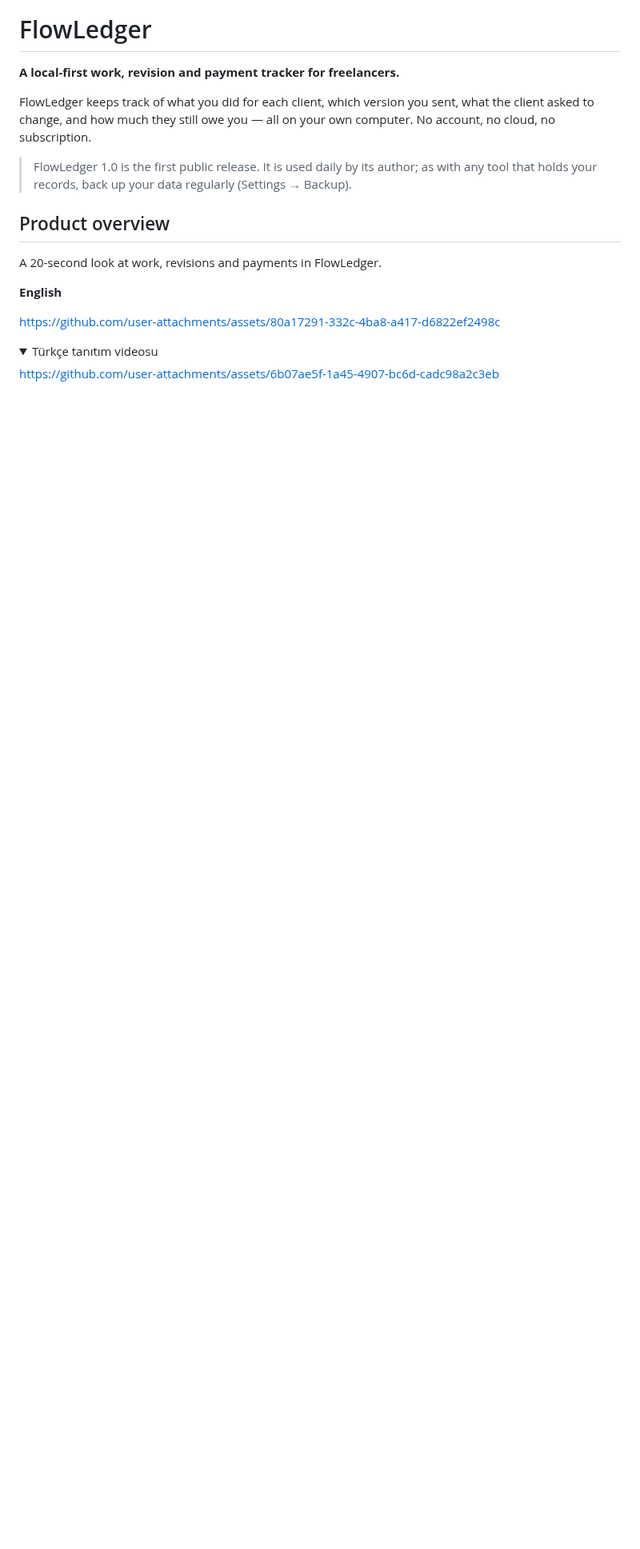
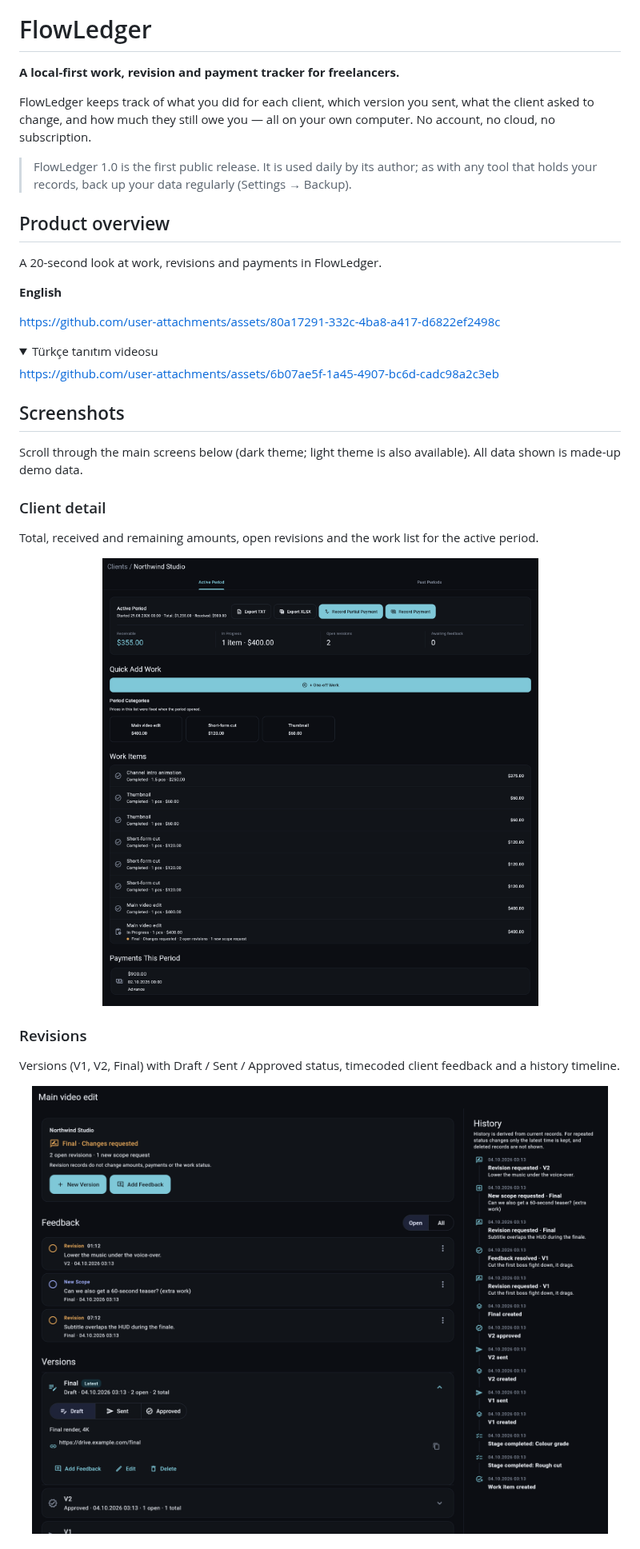
Before and after one commit to burry0/FlowLedger, a Markdown page: README.md, the part around one of its changes. Shown at 80% size. Drawn GitHub-style; pictures changed too: docs/screenshots/client-detail-dark.png (added), docs/screenshots/revisions-dark.png (added); folded sections open; blank space fills up the shorter version.

Commit message:
docs: add app screenshots gallery to README
Co-Authored-By: Claude Sonnet 5.5 <noreply@anthropic.com>
Claude-Session: https://claude.ai/code/session_01HE4Z6pbXGo65f4fRGC6Yrz

```diff
--- a/README.md
+++ b/README.md
@@ -22,3 +22,18 @@ https://github.com/user-attachments/assets/80a17291-332c-4ba8-a417-d6822ef2498c
 https://github.com/user-attachments/assets/6b07ae5f-1a45-4907-bc6d-cadc98a2c3eb
 
 </details>
+
+## Screenshots
+
+Scroll through the main screens below (dark theme; light theme is also available). All data shown is made-up demo data.
+
+### Client detail
+Total, received and remaining amounts, open revisions and the work list for the active period.
+
+<img src="docs/screenshots/client-detail-dark.png" alt="Client detail screen with period summary cards and work items" width="100%">
+
+### Revisions
+Versions (V1, V2, Final) with Draft / Sent / Approved status, timecoded client feedback and a history timeline.
+
+<img src="docs/screenshots/revisions-dark.png" alt="Revisions screen with versions, feedback and history" width="100%">
+
```
Also changed, not shown: other parts of README.md (+18 -0 lines), docs/screenshots/client-detail-light.png (added), docs/screenshots/partial-payment-dark.png (added), docs/screenshots/periods-archive-dark.png (added), docs/screenshots/settings-dark.png (added).
